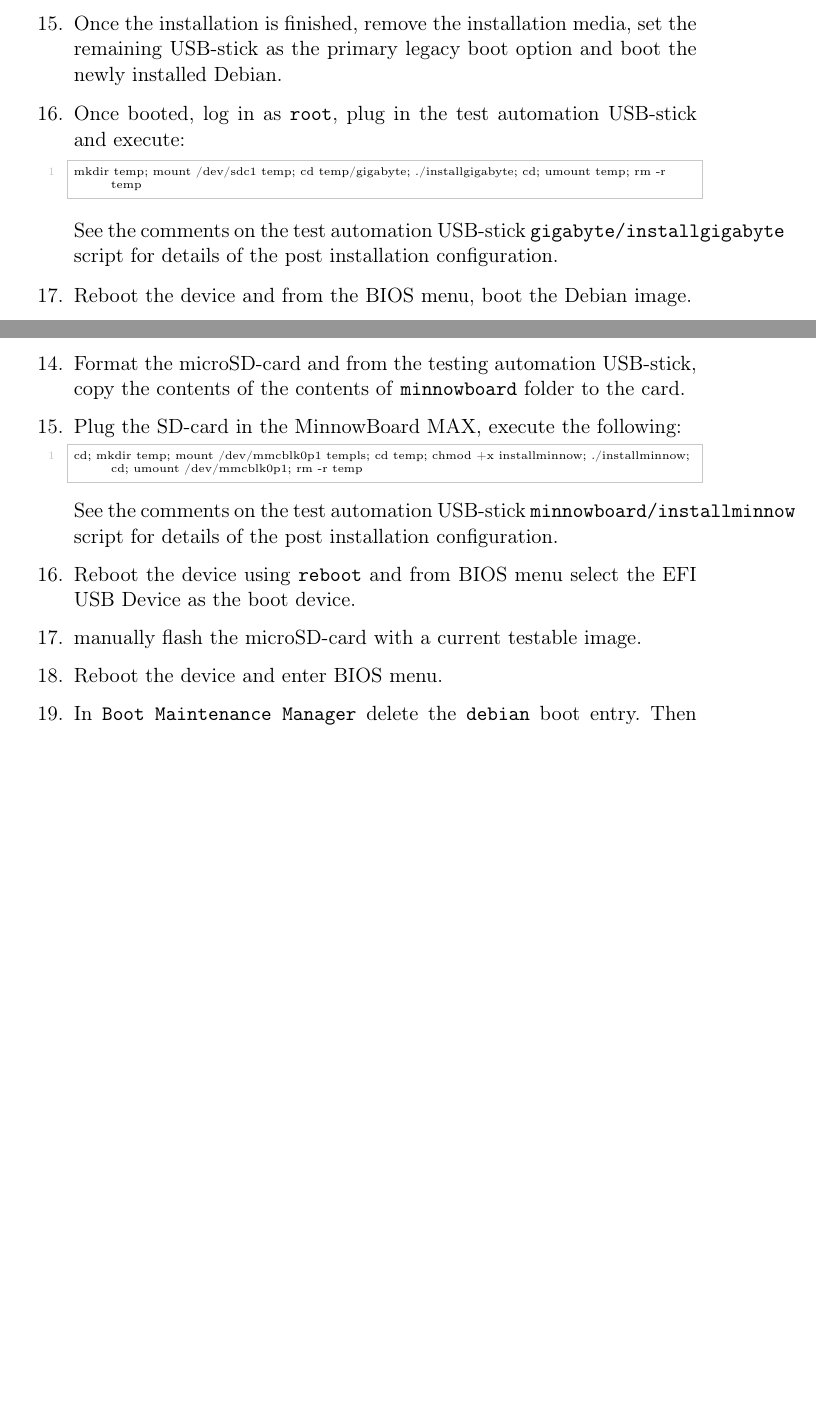
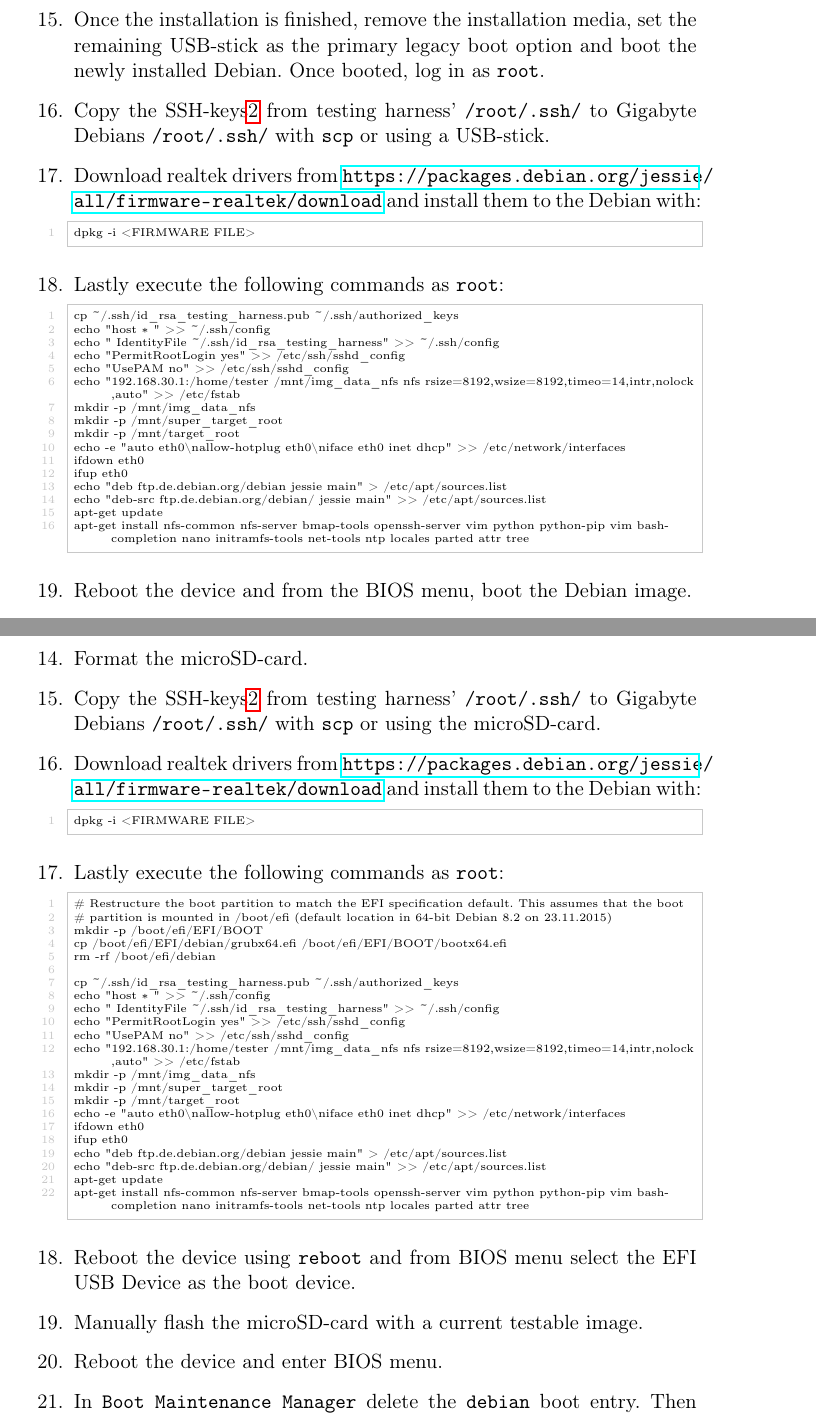
Before and after one commit to intel/DAFT, a LaTeX document (documentation/documentation.tex): two parts of pages 19 and 23 of 56 before the commit and two parts of pages 22 and 26 of 60 after it, joined at a grey line, cut so that both start at the same text, the shorter picture padded with empty space. Compiled offline with pdfLaTeX.

Commit message:
Documentation: Fix mentions of unavailable files
Documentation had mentions of 'testing automation USB-stick' that isn't
available publicly. This is now fixed so documentation covers
everything without the use of these files. Also small documentation
additions has been made.

```diff
--- a/documentation/documentation.tex
+++ b/documentation/documentation.tex
@@ -633,15 +662,37 @@ dd if=debian-8.2.0-amd64-DVD-1.iso of=/dev/sdX bs=8M; sync
 
 \item When prompted for software selection, the spacebar enables and disables options. Disable Debian desktop environment and print server, but enable SSH server. Enter to continue.
 
-\item Once the installation is finished, remove the installation media, set the remaining USB-stick as the primary legacy boot option and boot the newly installed Debian.
-
-\item Once booted, log in as \cmd{root}, plug in the test automation USB-stick and execute:
-
-\begin{lstlisting}
-mkdir temp; mount /dev/sdc1 temp; cd temp/gigabyte; ./installgigabyte; cd; umount temp; rm -r temp
-\end{lstlisting}
-
-See the comments on the test automation USB-stick \cmd{gigabyte/installgigabyte} script for details of the post installation configuration.
+\item Once the installation is finished, remove the installation media, set the remaining USB-stick as the primary legacy boot option and boot the newly installed Debian. Once booted, log in as \cmd{root}.
+
+\item Copy the SSH-keys\ref{sshkeys} from testing harness' \cmd{/root/.ssh/} to Gigabyte Debians \cmd{/root/.ssh/} with \cmd{scp} or using a USB-stick.
+
+\item Download realtek drivers from \url{https://packages.debian.org/jessie/all/firmware-realtek/download} and install them to the Debian with:
+
+\begin{lstlisting}
+dpkg -i <FIRMWARE FILE>
+\end{lstlisting}
+
+\item Lastly execute the following commands as \cmd{root}:
+
+\begin{lstlisting}
+cp ~/.ssh/id_rsa_testing_harness.pub ~/.ssh/authorized_keys
+echo "host * " >> ~/.ssh/config
+echo "  IdentityFile ~/.ssh/id_rsa_testing_harness" >> ~/.ssh/config
+echo "PermitRootLogin yes" >> /etc/ssh/sshd_config
+echo "UsePAM no" >> /etc/ssh/sshd_config
+echo "192.168.30.1:/home/tester /mnt/img_data_nfs nfs	rsize=8192,wsize=8192,timeo=14,intr,nolock,auto" >> /etc/fstab
+mkdir -p /mnt/img_data_nfs
+mkdir -p /mnt/super_target_root
+mkdir -p /mnt/target_root
+echo -e "auto eth0\nallow-hotplug eth0\niface eth0 inet dhcp" >> /etc/network/interfaces
+ifdown eth0
+ifup eth0
+echo "deb ftp.de.debian.org/debian jessie main" > /etc/apt/sources.list
+echo "deb-src ftp.de.debian.org/debian/ jessie main" >> /etc/apt/sources.list
+apt-get update
+apt-get install nfs-common nfs-server bmap-tools openssh-server vim python python-pip vim bash-completion nano initramfs-tools net-tools ntp locales parted attr tree
+\end{lstlisting}
+
 
 \item Reboot the device and from the BIOS menu, boot the Debian image.
 
@@ -782,18 +799,46 @@ Select \cmd{X} to match the SD-card device on your machine with the help of e.g.
 
 \item After the installation is finished, eject the microSD-card, select \cmd{debian} as the boot device in the BIOS \cmd{Boot Manager} and login to the Debian.
 
-\item Format the microSD-card and from the testing automation USB-stick, copy the contents of the contents of \cmd{minnowboard} folder to the card.
-
-\item Plug the SD-card in the MinnowBoard MAX, execute the following:
-\begin{lstlisting}
-cd; mkdir temp; mount /dev/mmcblk0p1 templs; cd temp; chmod +x installminnow; ./installminnow; cd; umount /dev/mmcblk0p1; rm -r temp
-\end{lstlisting}
-
-See the comments on the test automation USB-stick \cmd{minnowboard/installminnow} script for details of the post installation configuration.
+\item Format the microSD-card.
+
+\item Copy the SSH-keys\ref{sshkeys} from testing harness' \cmd{/root/.ssh/} to Gigabyte Debians \cmd{/root/.ssh/} with \cmd{scp} or using the microSD-card.
+
+\item Download realtek drivers from \url{https://packages.debian.org/jessie/all/firmware-realtek/download} and install them to the Debian with:
+
+\begin{lstlisting}
+dpkg -i <FIRMWARE FILE>
+\end{lstlisting}
+
+\item Lastly execute the following commands as \cmd{root}:
+
+\begin{lstlisting}
+# Restructure the boot partition to match the EFI specification default. This assumes that the boot
+# partition is mounted in /boot/efi (default location in 64-bit Debian 8.2 on 23.11.2015)
+mkdir -p /boot/efi/EFI/BOOT
+cp /boot/efi/EFI/debian/grubx64.efi /boot/efi/EFI/BOOT/bootx64.efi
+rm -rf /boot/efi/debian
+
+cp ~/.ssh/id_rsa_testing_harness.pub ~/.ssh/authorized_keys
+echo "host * " >> ~/.ssh/config
+echo "  IdentityFile ~/.ssh/id_rsa_testing_harness" >> ~/.ssh/config
+echo "PermitRootLogin yes" >> /etc/ssh/sshd_config
+echo "UsePAM no" >> /etc/ssh/sshd_config
+echo "192.168.30.1:/home/tester /mnt/img_data_nfs nfs	rsize=8192,wsize=8192,timeo=14,intr,nolock,auto" >> /etc/fstab
+mkdir -p /mnt/img_data_nfs
+mkdir -p /mnt/super_target_root
+mkdir -p /mnt/target_root
+echo -e "auto eth0\nallow-hotplug eth0\niface eth0 inet dhcp" >> /etc/network/interfaces
+ifdown eth0
+ifup eth0
+echo "deb ftp.de.debian.org/debian jessie main" > /etc/apt/sources.list
+echo "deb-src ftp.de.debian.org/debian/ jessie main" >> /etc/apt/sources.list
+apt-get update
+apt-get install nfs-common nfs-server bmap-tools openssh-server vim python python-pip vim bash-completion nano initramfs-tools net-tools ntp locales parted attr tree
+\end{lstlisting}
 
 \item Reboot the device using \cmd{reboot} and from BIOS menu select the EFI USB Device as the boot device.
 
-\item manually flash the microSD-card with a current testable image.
+\item Manually flash the microSD-card with a current testable image.
 
 \item Reboot the device and enter BIOS menu.
 
```
Also changed, not shown: documentation/documentation.tex (186 more changed lines).
